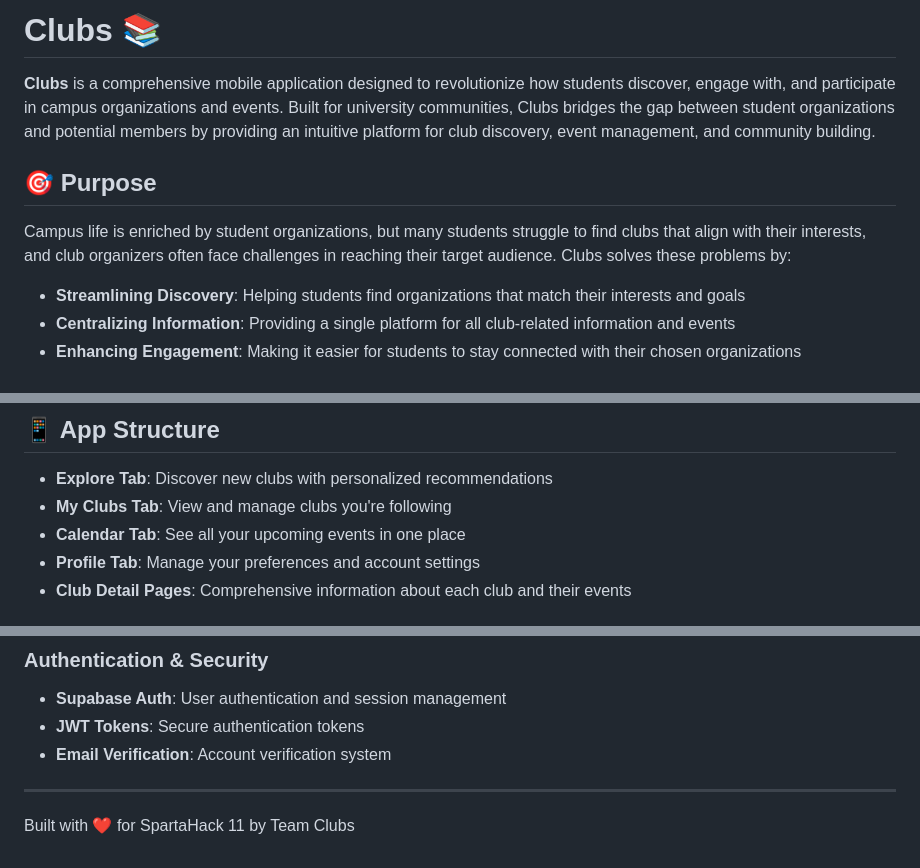
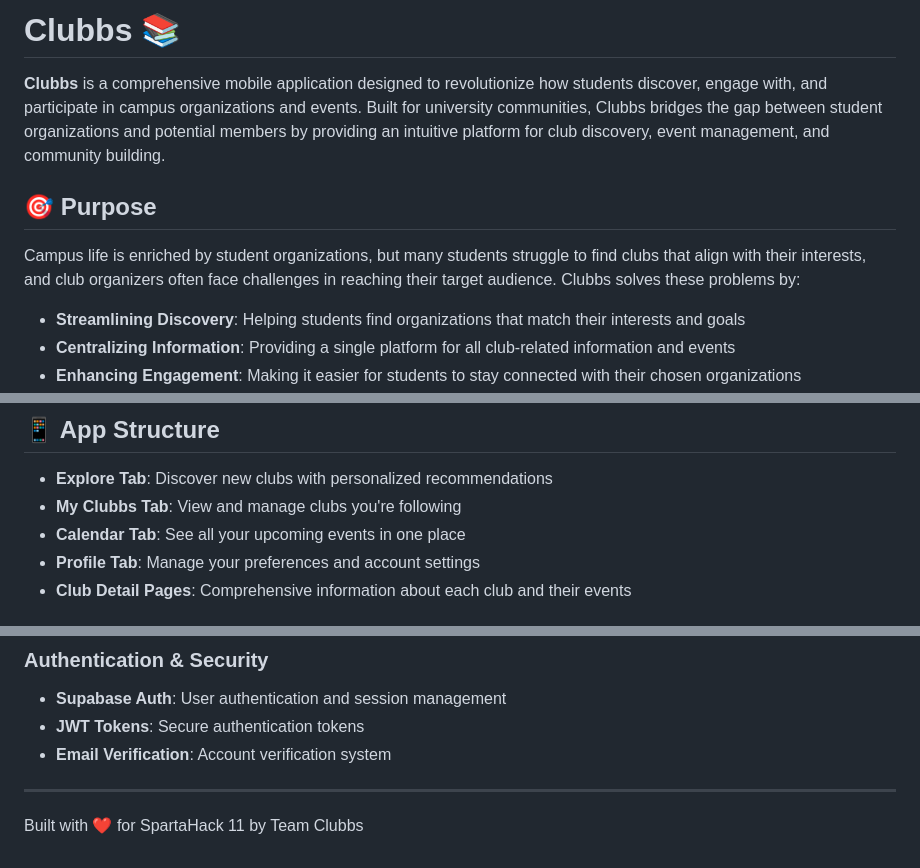
Before and after one commit to jeffstych/Clubs, a Markdown page: README.md, 3 parts joined by grey strips. GitHub-like rendering.

Commit message:
updated Clubs to Clubbs

```diff
--- a/README.md
+++ b/README.md
@@ -1,10 +1,10 @@
-# Clubs 📚
+# Clubbs 📚
 
-**Clubs** is a comprehensive mobile application designed to revolutionize how students discover, engage with, and participate in campus organizations and events. Built for university communities, Clubs bridges the gap between student organizations and potential members by providing an intuitive platform for club discovery, event management, and community building.
+**Clubbs** is a comprehensive mobile application designed to revolutionize how students discover, engage with, and participate in campus organizations and events. Built for university communities, Clubbs bridges the gap between student organizations and potential members by providing an intuitive platform for club discovery, event management, and community building.
 
 ## 🎯 Purpose
 
-Campus life is enriched by student organizations, but many students struggle to find clubs that align with their interests, and club organizers often face challenges in reaching their target audience. Clubs solves these problems by:
+Campus life is enriched by student organizations, but many students struggle to find clubs that align with their interests, and club organizers often face challenges in reaching their target audience. Clubbs solves these problems by:
 
 - **Streamlining Discovery**: Helping students find organizations that match their interests and goals
 - **Centralizing Information**: Providing a single platform for all club-related information and events
@@ -73,7 +73,7 @@ npx expo start
 ## 📱 App Structure
 
 - **Explore Tab**: Discover new clubs with personalized recommendations
-- **My Clubs Tab**: View and manage clubs you're following
+- **My Clubbs Tab**: View and manage clubs you're following
 - **Calendar Tab**: See all your upcoming events in one place
 - **Profile Tab**: Manage your preferences and account settings
 - **Club Detail Pages**: Comprehensive information about each club and their events
@@ -126,4 +126,4 @@ The app uses Supabase with the following main tables:
 
 ---
 
-Built with ❤️ for SpartaHack 11 by Team Clubs
+Built with ❤️ for SpartaHack 11 by Team Clubbs
```
